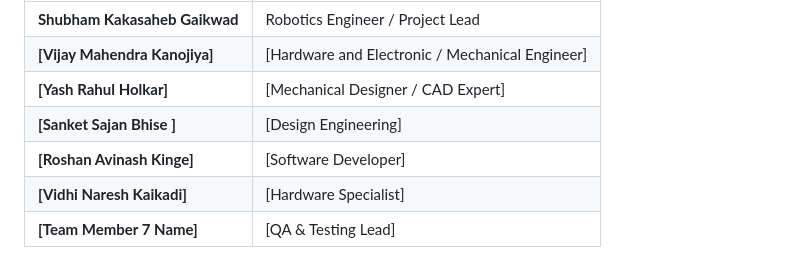
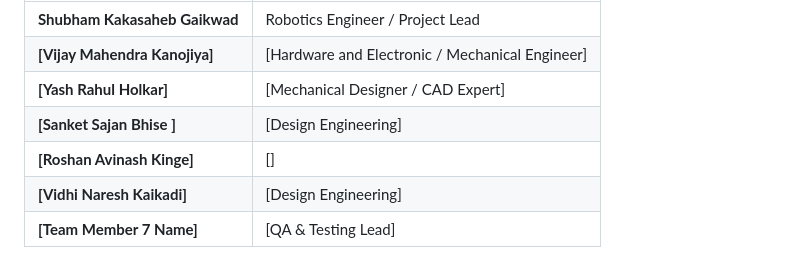
Before and after one commit to yantrigen/yantrigen.github.io, a Markdown page: README.md, the part around the change. GitHub-like rendering.

Commit message:
Update team member roles in README.md

```diff
--- a/README.md
+++ b/README.md
@@ -46,8 +46,8 @@ Yantrigen Labs is driven by a highly motivated team of 7 innovators.
 | **[Vijay Mahendra Kanojiya]** | [Hardware and Electronic / Mechanical Engineer] |
 | **[Yash Rahul Holkar]** | [Mechanical Designer / CAD Expert] |
 | **[Sanket Sajan Bhise ]** | [Design Engineering] |
-| **[Roshan Avinash Kinge]** | [Software Developer] |
-| **[Vidhi Naresh Kaikadi]** | [Hardware Specialist] |
+| **[Roshan Avinash Kinge]** | [] |
+| **[Vidhi Naresh Kaikadi]** | [Design Engineering] |
 | **[Team Member 7 Name]** | [QA & Testing Lead] |
 
 > **Note to Recruiters & Evaluators:** Detailed individual competencies and backgrounds can be verified via our attached portfolios. Please review `Shubham_Portfolio.pdf` in the repository files for comprehensive academic and project details.
```
